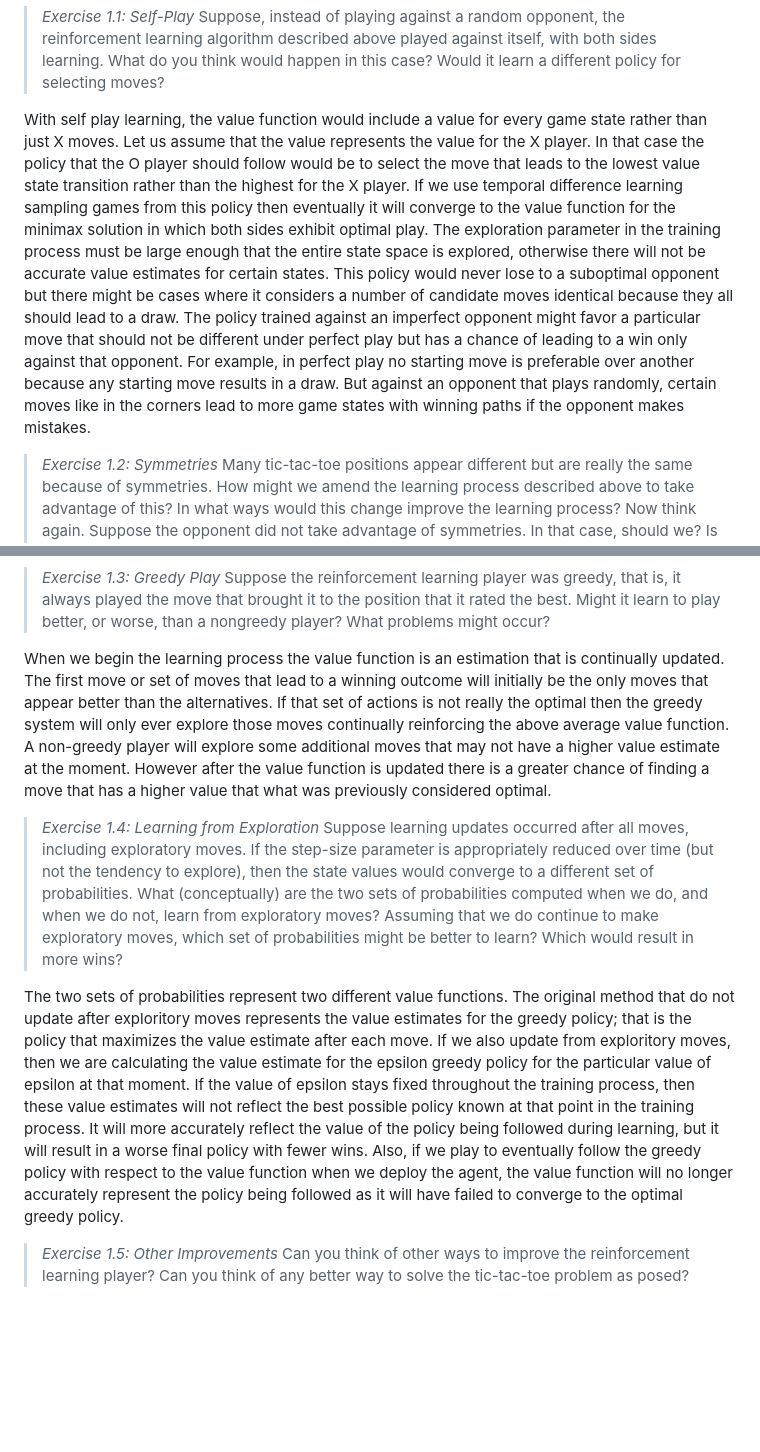
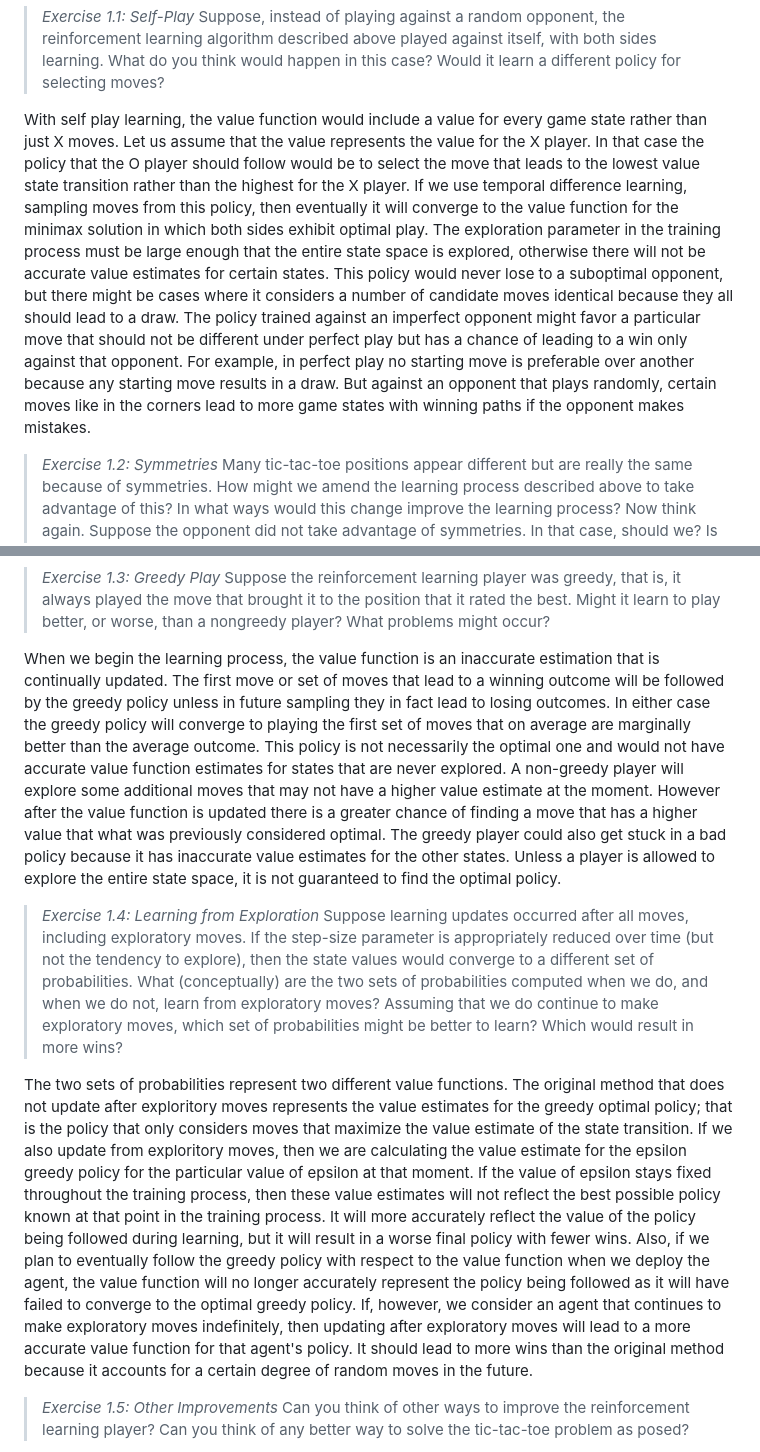
Before and after one commit to jekyllstein/Reinforcement-Learning-Sutton-Barto-Exercise-Solutions, a Markdown page: Chapter-1/Chapter_1.md, 2 parts joined by grey strips. Rendered like a GitHub page; blank space fills up the shorter version.

Commit message:
Fix typos in Chapter 1 exercise answers

```diff
--- a/Chapter-1/Chapter_1.md
+++ b/Chapter-1/Chapter_1.md
@@ -3,7 +3,7 @@ reinforcement learning algorithm described above played against itself, with bot
 learning. What do you think would happen in this case? Would it learn a different policy
 for selecting moves?
 
-With self play learning, the value function would include a value for every game state rather than just X moves.  Let us assume that the value represents the value for the X player.  In that case the policy that the O player should follow would be to select the move that leads to the lowest value state transition rather than the highest for the X player.  If we use temporal difference learning sampling games from this policy then eventually it will converge to the value function for the minimax solution in which both sides exhibit optimal play.  The exploration parameter in the training process must be large enough that the entire state space is explored, otherwise there will not be accurate value estimates for certain states.  This policy would never lose to a suboptimal opponent but there might be cases where it considers a number of candidate moves identical because they all should lead to a draw.  The policy trained against an imperfect opponent might favor a particular move that should not be different under perfect play but has a chance of leading to a win only against that opponent.  For example, in perfect play no starting move is preferable over another because any starting move results in a draw.  But against an opponent that plays randomly, certain moves like in the corners lead to more game states with winning paths if the opponent makes mistakes.
+With self play learning, the value function would include a value for every game state rather than just X moves.  Let us assume that the value represents the value for the X player.  In that case the policy that the O player should follow would be to select the move that leads to the lowest value state transition rather than the highest for the X player.  If we use temporal difference learning, sampling moves from this policy, then eventually it will converge to the value function for the minimax solution in which both sides exhibit optimal play.  The exploration parameter in the training process must be large enough that the entire state space is explored, otherwise there will not be accurate value estimates for certain states.  This policy would never lose to a suboptimal opponent, but there might be cases where it considers a number of candidate moves identical because they all should lead to a draw.  The policy trained against an imperfect opponent might favor a particular move that should not be different under perfect play but has a chance of leading to a win only against that opponent.  For example, in perfect play no starting move is preferable over another because any starting move results in a draw.  But against an opponent that plays randomly, certain moves like in the corners lead to more game states with winning paths if the opponent makes mistakes.
 
 > *Exercise 1.2: Symmetries* Many tic-tac-toe positions appear different but are really the same because of symmetries. How might we amend the learning process described above to take advantage of this? In what ways would this change improve the learning process? Now think again. Suppose the opponent did not take advantage of symmetries.  In that case, should we? Is it true, then, that symmetrically equivalent positions should necessarily have the same value?
 
@@ -11,11 +11,11 @@ The value function table can be modified so that symmetrically equivalent positi
 
 > *Exercise 1.3: Greedy Play* Suppose the reinforcement learning player was greedy, that is, it always played the move that brought it to the position that it rated the best. Might it learn to play better, or worse, than a nongreedy player? What problems might occur?
 
-When we begin the learning process the value function is an estimation that is continually updated.  The first move or set of moves that lead to a winning outcome will initially be the only moves that appear better than the alternatives.  If that set of actions is not really the optimal then the greedy system will only ever explore those moves continually reinforcing the above average value function.  A non-greedy player will explore some additional moves that may not have a higher value estimate at the moment.  However after the value function is updated there is a greater chance of finding a move that has a higher value that what was previously considered optimal.
+When we begin the learning process, the value function is an inaccurate estimation that is continually updated.  The first move or set of moves that lead to a winning outcome will be followed by the greedy policy unless in future sampling they in fact lead to losing outcomes.  In either case the greedy policy will converge to playing the first set of moves that on average are marginally better than the average outcome.  This policy is not necessarily the optimal one and would not have accurate value function estimates for states that are never explored.  A non-greedy player will explore some additional moves that may not have a higher value estimate at the moment.  However after the value function is updated there is a greater chance of finding a move that has a higher value that what was previously considered optimal.  The greedy player could also get stuck in a bad policy because it has inaccurate value estimates for the other states.  Unless a player is allowed to explore the entire state space, it is not guaranteed to find the optimal policy.
 
 > *Exercise 1.4: Learning from Exploration* Suppose learning updates occurred after all moves, including exploratory moves. If the step-size parameter is appropriately reduced over time (but not the tendency to explore), then the state values would converge to a different set of probabilities. What (conceptually) are the two sets of probabilities computed when we do, and when we do not, learn from exploratory moves? Assuming that we do continue to make exploratory moves, which set of probabilities might be better to learn? Which would result in more wins?
 
-The two sets of probabilities represent two different value functions.  The original method that do not update after exploritory moves represents the value estimates for the greedy policy; that is the policy that maximizes the value estimate after each move.  If we also update from exploritory moves, then we are calculating the value estimate for the epsilon greedy policy for the particular value of epsilon at that moment.  If the value of epsilon stays fixed throughout the training process, then these value estimates will not reflect the best possible policy known at that point in the training process.  It will more accurately reflect the value of the policy being followed during learning, but it will result in a worse final policy with fewer wins.  Also, if we play to eventually follow the greedy policy with respect to the value function when we deploy the agent, the value function will no longer accurately represent the policy being followed as it will have failed to converge to the optimal greedy policy.
+The two sets of probabilities represent two different value functions.  The original method that does not update after exploritory moves represents the value estimates for the greedy optimal policy; that is the policy that only considers moves that maximize the value estimate of the state transition.  If we also update from exploritory moves, then we are calculating the value estimate for the epsilon greedy policy for the particular value of epsilon at that moment.  If the value of epsilon stays fixed throughout the training process, then these value estimates will not reflect the best possible policy known at that point in the training process.  It will more accurately reflect the value of the policy being followed during learning, but it will result in a worse final policy with fewer wins.  Also, if we plan to eventually follow the greedy policy with respect to the value function when we deploy the agent, the value function will no longer accurately represent the policy being followed as it will have failed to converge to the optimal greedy policy.  If, however, we consider an agent that continues to make exploratory moves indefinitely, then updating after exploratory moves will lead to a more accurate value function for that agent's policy.  It should lead to more wins than the original method because it accounts for a certain degree of random moves in the future.
 
 > *Exercise 1.5: Other Improvements* Can you think of other ways to improve the reinforcement learning player? Can you think of any better way to solve the tic-tac-toe problem as posed?
 
```
